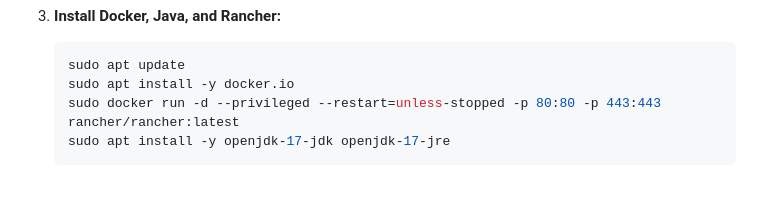
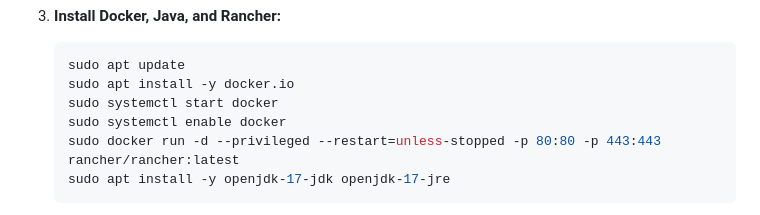
Before and after one commit to suhastr/Jenkins_CI_CD, a Markdown page: README.md, the part around the change. GitHub-like rendering; blank space fills up the shorter version.

````diff
--- a/README.md
+++ b/README.md
@@ -45,6 +45,8 @@ This project demonstrates setting up a Kubernetes environment and deploying a CI
     ```bash
     sudo apt update
     sudo apt install -y docker.io
+    sudo systemctl start docker
+    sudo systemctl enable docker
     sudo docker run -d --privileged --restart=unless-stopped -p 80:80 -p 443:443 rancher/rancher:latest
     sudo apt install -y openjdk-17-jdk openjdk-17-jre
     ```
````
